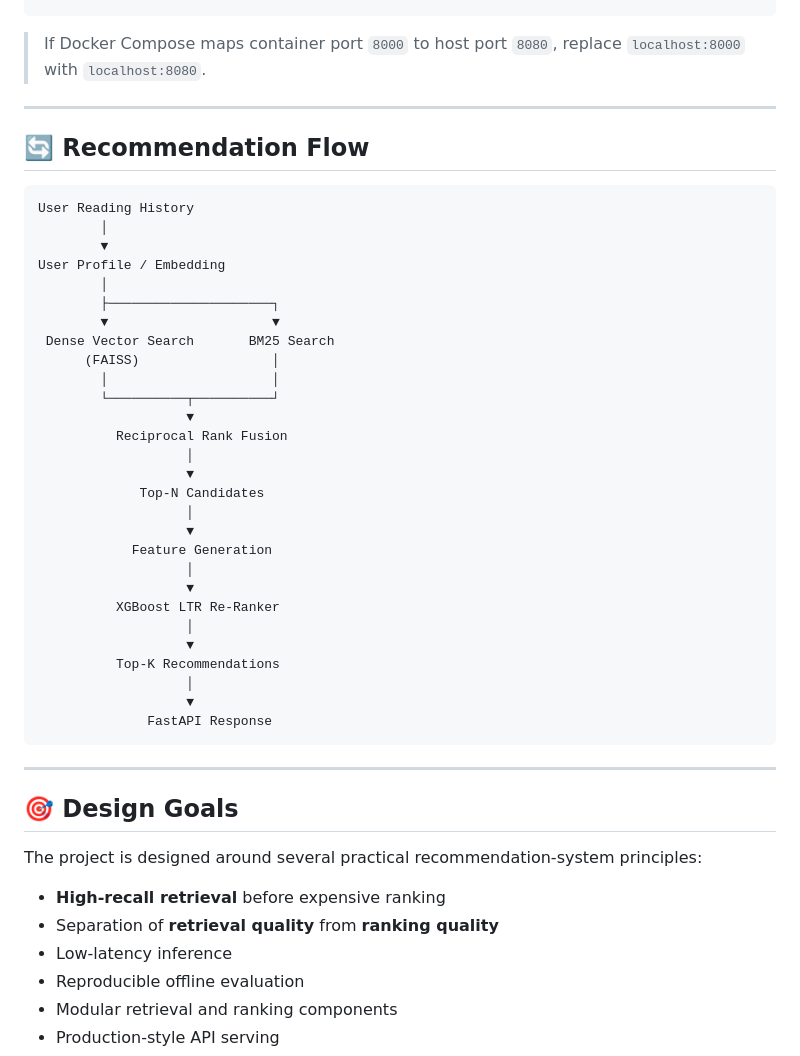
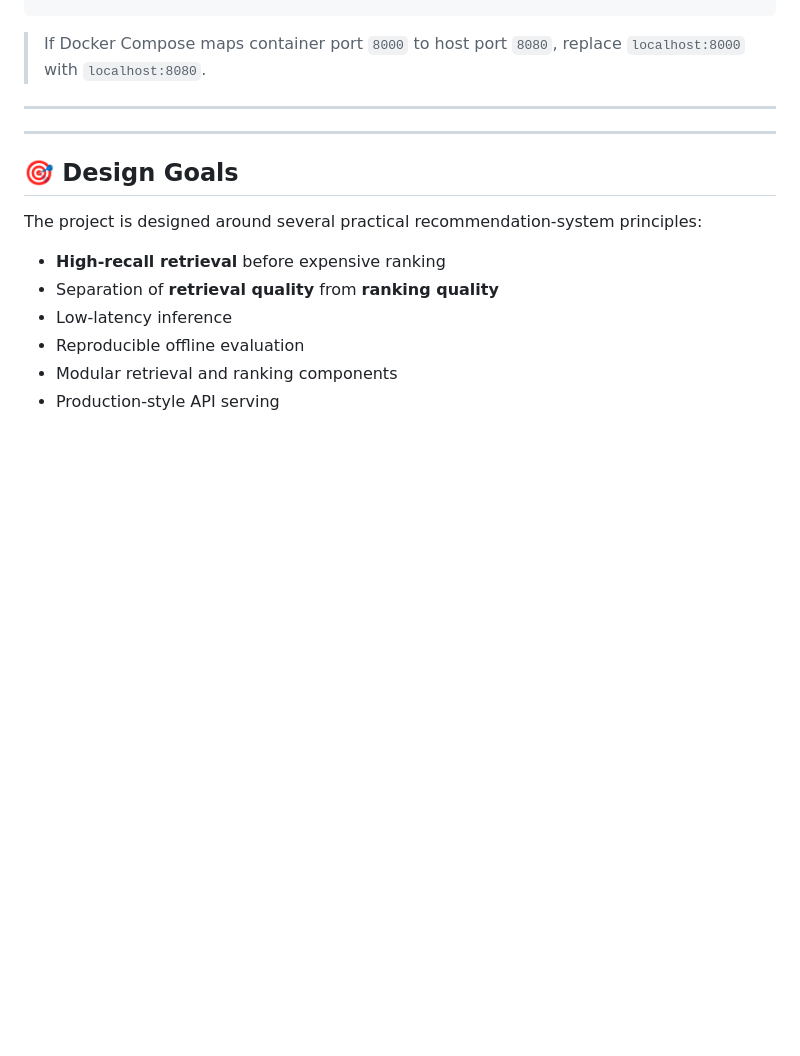
Before and after one commit to arpit196/MediumArticleRecommender, a Markdown page: README.md, the part around one of its changes. Drawn GitHub-style; blank space fills up the shorter version.

Commit message:
Update README to remove Tech Stack and flow diagram
Removed the Tech Stack section and the Recommendation Flow diagram from the README.

````diff
--- a/README.md
+++ b/README.md
@@ -247,39 +230,6 @@ curl -X POST "http://localhost:8000/recommend" \
 
 ---
 
-## 🔄 Recommendation Flow
-
-```text
-User Reading History
-        │
-        ▼
-User Profile / Embedding
-        │
-        ├─────────────────────┐
-        ▼                     ▼
- Dense Vector Search       BM25 Search
-      (FAISS)                 │
-        │                     │
-        └──────────┬──────────┘
-                   ▼
-          Reciprocal Rank Fusion
-                   │
-                   ▼
-             Top-N Candidates
-                   │
-                   ▼
-            Feature Generation
-                   │
-                   ▼
-          XGBoost LTR Re-Ranker
-                   │
-                   ▼
-          Top-K Recommendations
-                   │
-                   ▼
-              FastAPI Response
-```
-
 ---
 
 ## 🎯 Design Goals
````
Also changed, not shown: other parts of README.md (+1 -18 lines).
